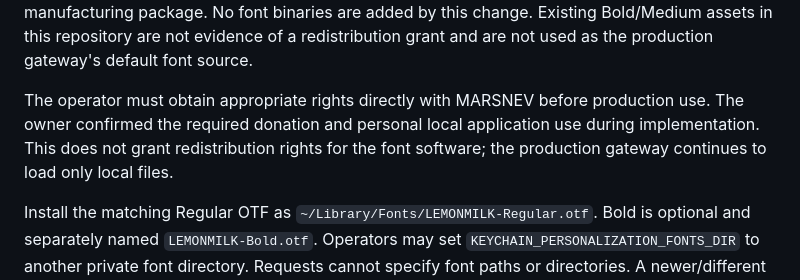
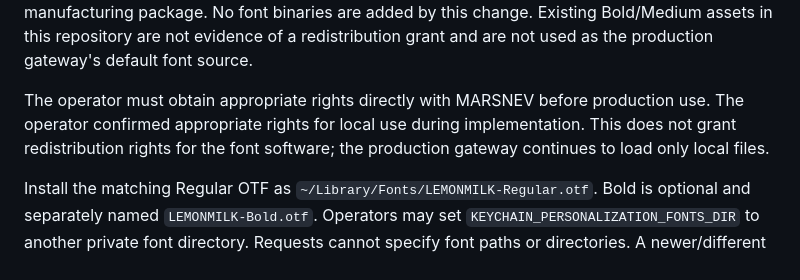
Before and after one commit to pottsprintshop/keychain, a Markdown page: docs/LOCAL_PRODUCTION_FONTS.md, the part around the change. Rendered like a GitHub page.

Commit message:
Keep licensing confirmation concise

```diff
--- a/docs/LOCAL_PRODUCTION_FONTS.md
+++ b/docs/LOCAL_PRODUCTION_FONTS.md
@@ -36,8 +36,8 @@ repository are not evidence of a redistribution grant and are not used as the
 production gateway's default font source.
 
 The operator must obtain appropriate rights directly with MARSNEV before
-production use. The owner confirmed the required donation and personal local
-application use during implementation. This does not grant redistribution rights
+production use. The operator confirmed appropriate rights for local use during implementation.
+This does not grant redistribution rights
 for the font software; the production gateway continues to load only local files.
 
 Install the matching Regular OTF as `~/Library/Fonts/LEMONMILK-Regular.otf`.
```
